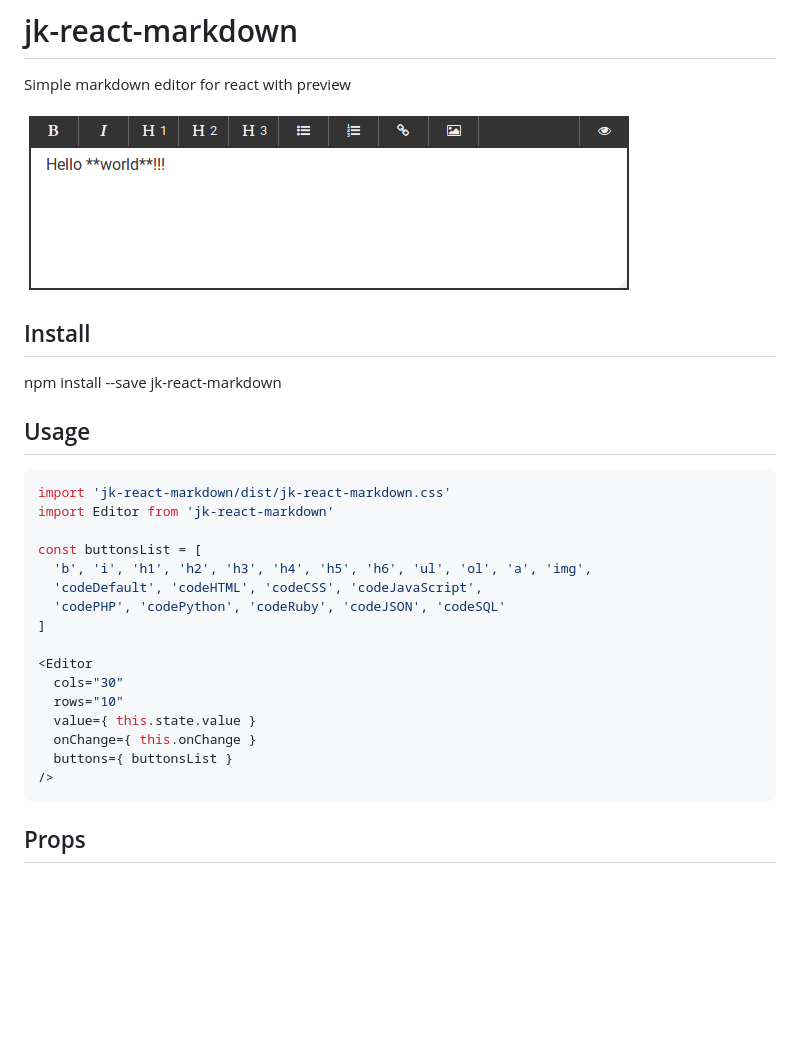
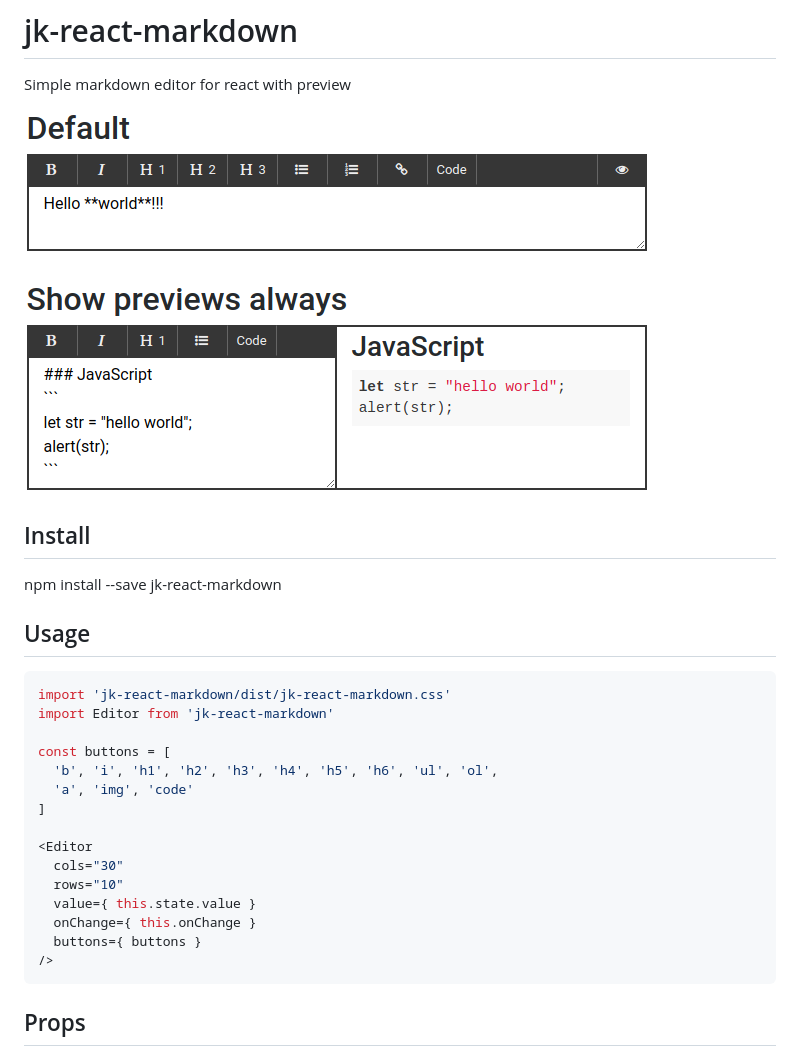
Before and after one commit to justkost/jk-react-markdown, a Markdown page: README.md, the part around the change. Rendered like a GitHub page; pictures changed too: screenshot.png; blank space fills up the shorter version.

Commit message:
fix buttons list, fix readme, fix example

````diff
--- a/README.md
+++ b/README.md
@@ -13,10 +13,9 @@ npm install --save jk-react-markdown
 import 'jk-react-markdown/dist/jk-react-markdown.css'
 import Editor from 'jk-react-markdown'
 
-const buttonsList = [
-  'b', 'i', 'h1', 'h2', 'h3', 'h4', 'h5', 'h6', 'ul', 'ol', 'a', 'img',
-  'codeDefault', 'codeHTML', 'codeCSS', 'codeJavaScript',
-  'codePHP', 'codePython', 'codeRuby', 'codeJSON', 'codeSQL'
+const buttons = [
+  'b', 'i', 'h1', 'h2', 'h3', 'h4', 'h5', 'h6', 'ul', 'ol',
+  'a', 'img', 'code'
 ]
 
 <Editor
@@ -24,7 +23,7 @@ const buttonsList = [
   rows="10"
   value={ this.state.value }
   onChange={ this.onChange }
-  buttons={ buttonsList }
+  buttons={ buttons }
 />
 ```
 
````
Also changed, not shown: 3 other files.
